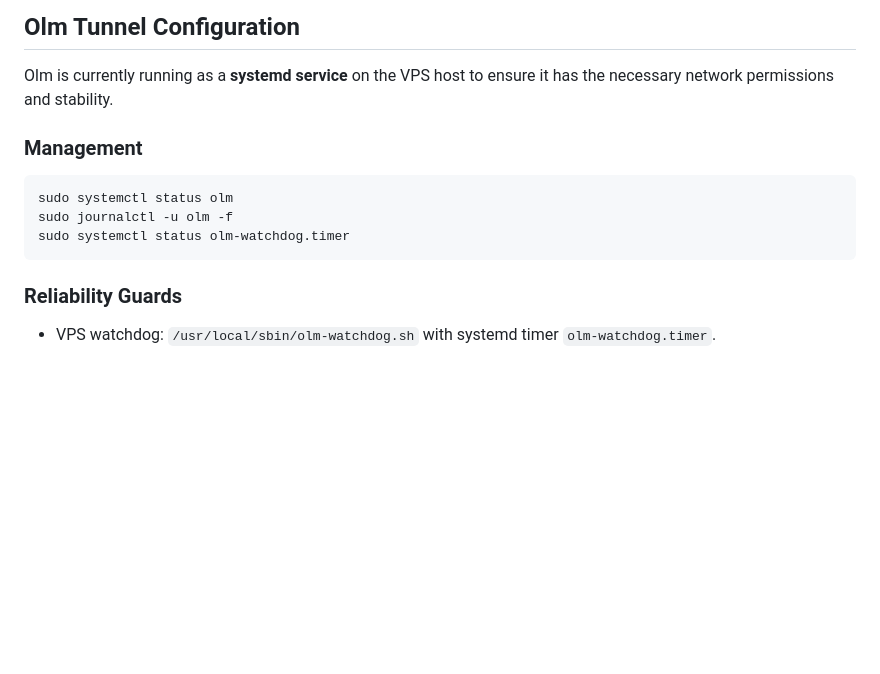
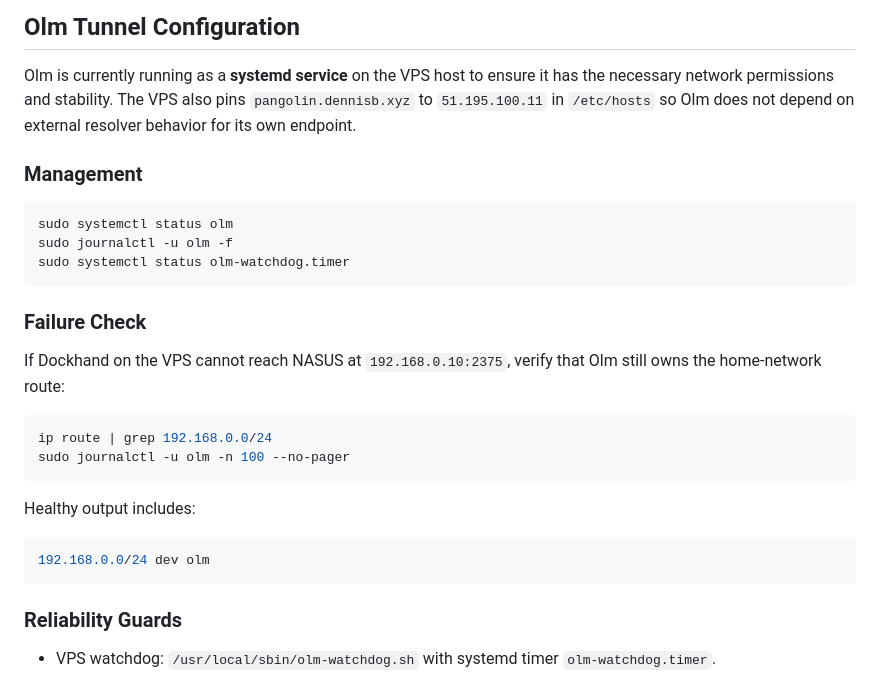
Before and after one commit to LostBoxArt/pangolin-stack, a Markdown page: INFRASTRUCTURE.md, the part around the change. GitHub-like rendering; blank space fills up the shorter version.

Commit message:
Document Olm tunnel route dependency

````diff
--- a/INFRASTRUCTURE.md
+++ b/INFRASTRUCTURE.md
@@ -140,12 +140,28 @@ docker logs adguard-home --tail 50
 ## Olm Tunnel Configuration
 
 Olm is currently running as a **systemd service** on the VPS host to ensure it has the necessary network permissions and stability.
+The VPS also pins `pangolin.dennisb.xyz` to `51.195.100.11` in `/etc/hosts` so Olm does not depend on external resolver behavior for its own endpoint.
 
 ### Management
 ```bash
 sudo systemctl status olm
 sudo journalctl -u olm -f
 sudo systemctl status olm-watchdog.timer
+```
+
+### Failure Check
+
+If Dockhand on the VPS cannot reach NASUS at `192.168.0.10:2375`, verify that Olm still owns the home-network route:
+
+```bash
+ip route | grep 192.168.0.0/24
+sudo journalctl -u olm -n 100 --no-pager
+```
+
+Healthy output includes:
+
+```bash
+192.168.0.0/24 dev olm
 ```
 
 ### Reliability Guards
````
Also changed, not shown: AGENTS.md (+2 -0 lines).
